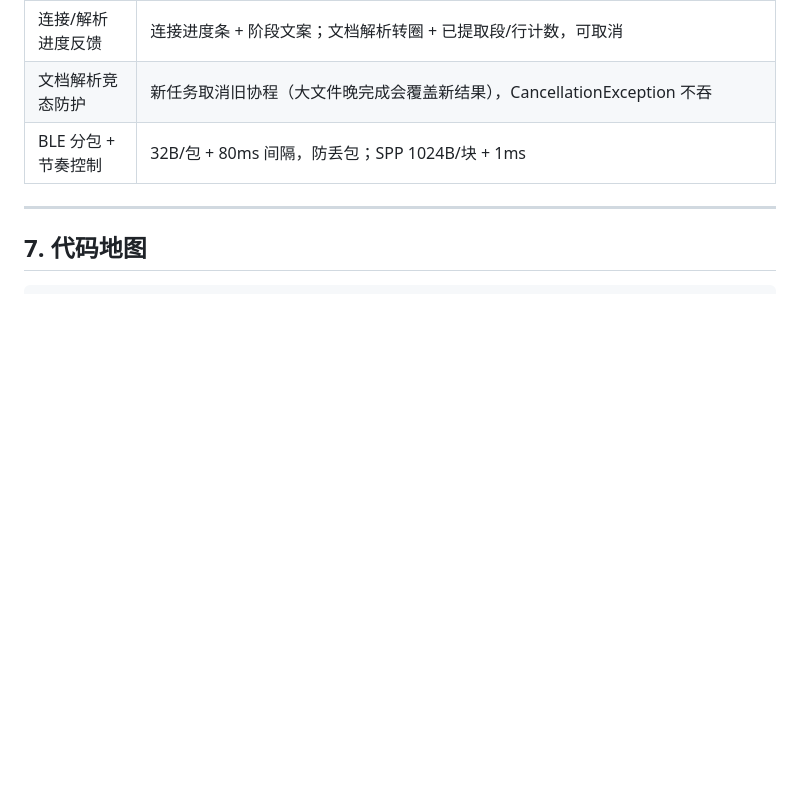
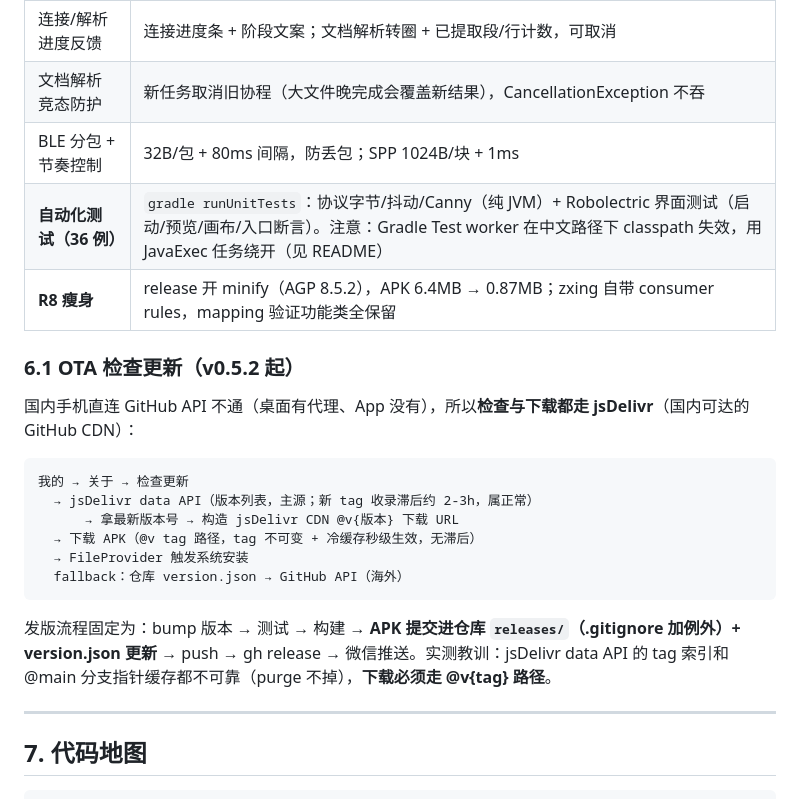
Before and after one commit to kikyang/qring-print-android, a Markdown page: docs/architecture.md, the part around one of its changes. Rendered like a GitHub page; blank space fills up the shorter version.

````diff
--- a/docs/architecture.md
+++ b/docs/architecture.md
@@ -171,6 +182,23 @@ STOP（复位）→ ENABLE（使能）→ 浓度 → 唤醒 → ESC@（解析器
 | 连接/解析进度反馈 | 连接进度条 + 阶段文案；文档解析转圈 + 已提取段/行计数，可取消 |
 | 文档解析竞态防护 | 新任务取消旧协程（大文件晚完成会覆盖新结果），CancellationException 不吞 |
 | BLE 分包 + 节奏控制 | 32B/包 + 80ms 间隔，防丢包；SPP 1024B/块 + 1ms |
+| **自动化测试（36 例）** | `gradle runUnitTests`：协议字节/抖动/Canny（纯 JVM）+ Robolectric 界面测试（启动/预览/画布/入口断言）。注意：Gradle Test worker 在中文路径下 classpath 失效，用 JavaExec 任务绕开（见 README） |
+| **R8 瘦身** | release 开 minify（AGP 8.5.2），APK 6.4MB → 0.87MB；zxing 自带 consumer rules，mapping 验证功能类全保留 |
+
+### 6.1 OTA 检查更新（v0.5.2 起）
+
+国内手机直连 GitHub API 不通（桌面有代理、App 没有），所以**检查与下载都走 jsDelivr**（国内可达的 GitHub CDN）：
+
+```
+我的 → 关于 → 检查更新
+  → jsDelivr data API（版本列表，主源；新 tag 收录滞后约 2-3h，属正常）
+      → 拿最新版本号 → 构造 jsDelivr CDN @v{版本} 下载 URL
+  → 下载 APK（@v tag 路径，tag 不可变 + 冷缓存秒级生效，无滞后）
+  → FileProvider 触发系统安装
+  fallback：仓库 version.json → GitHub API（海外）
+```
+
+发版流程固定为：bump 版本 → 测试 → 构建 → **APK 提交进仓库 `releases/`（.gitignore 加例外）+ version.json 更新** → push → gh release → 微信推送。实测教训：jsDelivr data API 的 tag 索引和 @main 分支指针缓存都不可靠（purge 不掉），**下载必须走 @v{tag} 路径**。
 
 ---
 
````
Also changed, not shown: other parts of docs/architecture.md (+33 -7 lines).
